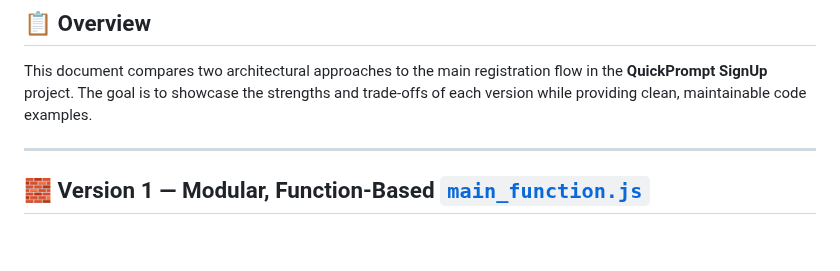
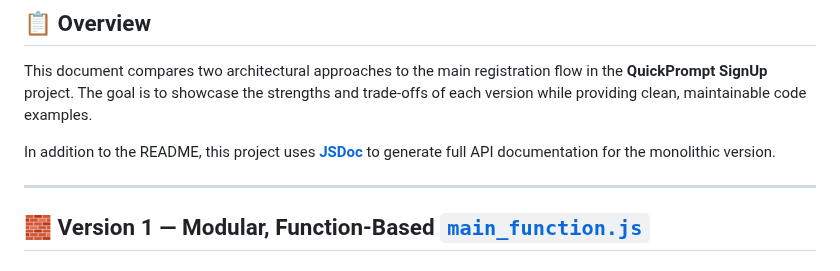
Before and after one commit to apedrodev1/JavaScript-Learning-HUB, a Markdown page: QuickPrompt SignUp/READMEV2.md, the part around the change. GitHub-like rendering; blank space fills up the shorter version.

Commit message:
docs: update READMEV2.md

```diff
--- a/QuickPrompt SignUp/READMEV2.md
+++ b/QuickPrompt SignUp/READMEV2.md
@@ -5,6 +5,8 @@
 ## 📋 Overview
 
 This document compares two architectural approaches to the main registration flow in the **QuickPrompt SignUp** project. The goal is to showcase the strengths and trade-offs of each version while providing clean, maintainable code examples.
+
+In addition to the README, this project uses **[JSDoc](./docs/monolithic/index.html)** to generate full API documentation for the monolithic version.
 
 ---
 </br>
```
